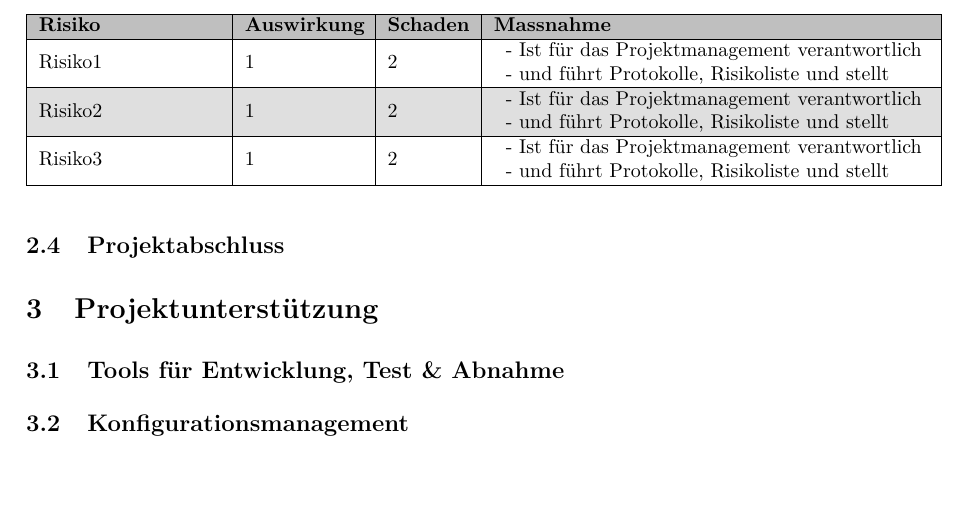
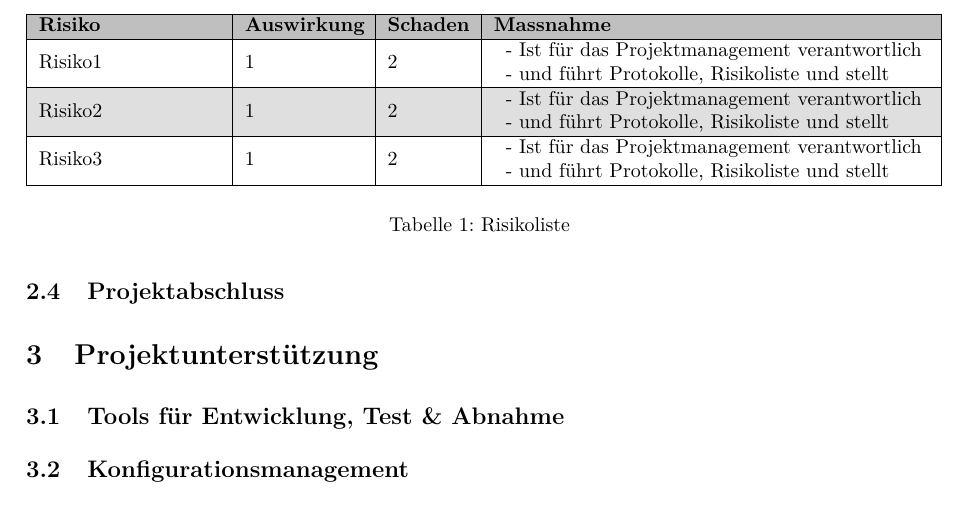
Before and after one commit to tkreienbuehl/I_BA_APPE_F1701, a LaTeX document (Dokumentation/PMP/Dokumentation_PMP.tex, which reads Dokumentation/PMP/Ziele/Projektfuhrung.tex): part of page 7 of 12, cut so that both start at the same text, the shorter picture padded with empty space. Compiled offline with pdfLaTeX; an older LaTeX class or package is replaced by its successor.

Commit message:
added risks

```diff
--- a/Dokumentation/PMP/Ziele/Projektfuhrung.tex
+++ b/Dokumentation/PMP/Ziele/Projektfuhrung.tex
@@ -62,5 +62,7 @@ Die Projektrisiken wurden evaluiert und in Tabelle 4.2 dargestellt. Die einzelne
 	\end{tabular}
 	\\ \hline	%Untere Abgrenzung
 \end{tabular}
+\label{tab:risklist}
+\caption{Risikoliste}
 \end{table}
 \subsection{Projektabschluss}
```
